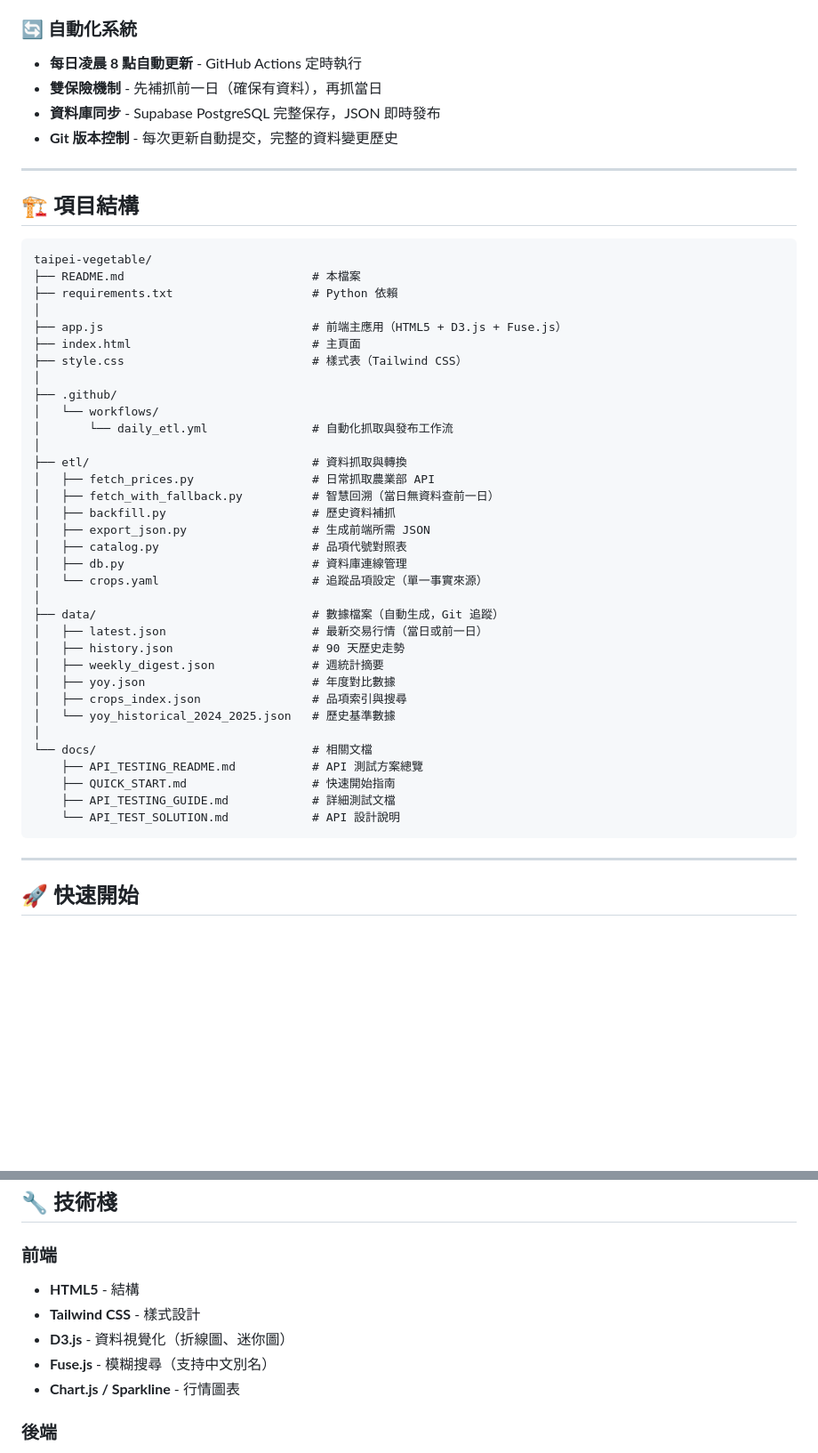
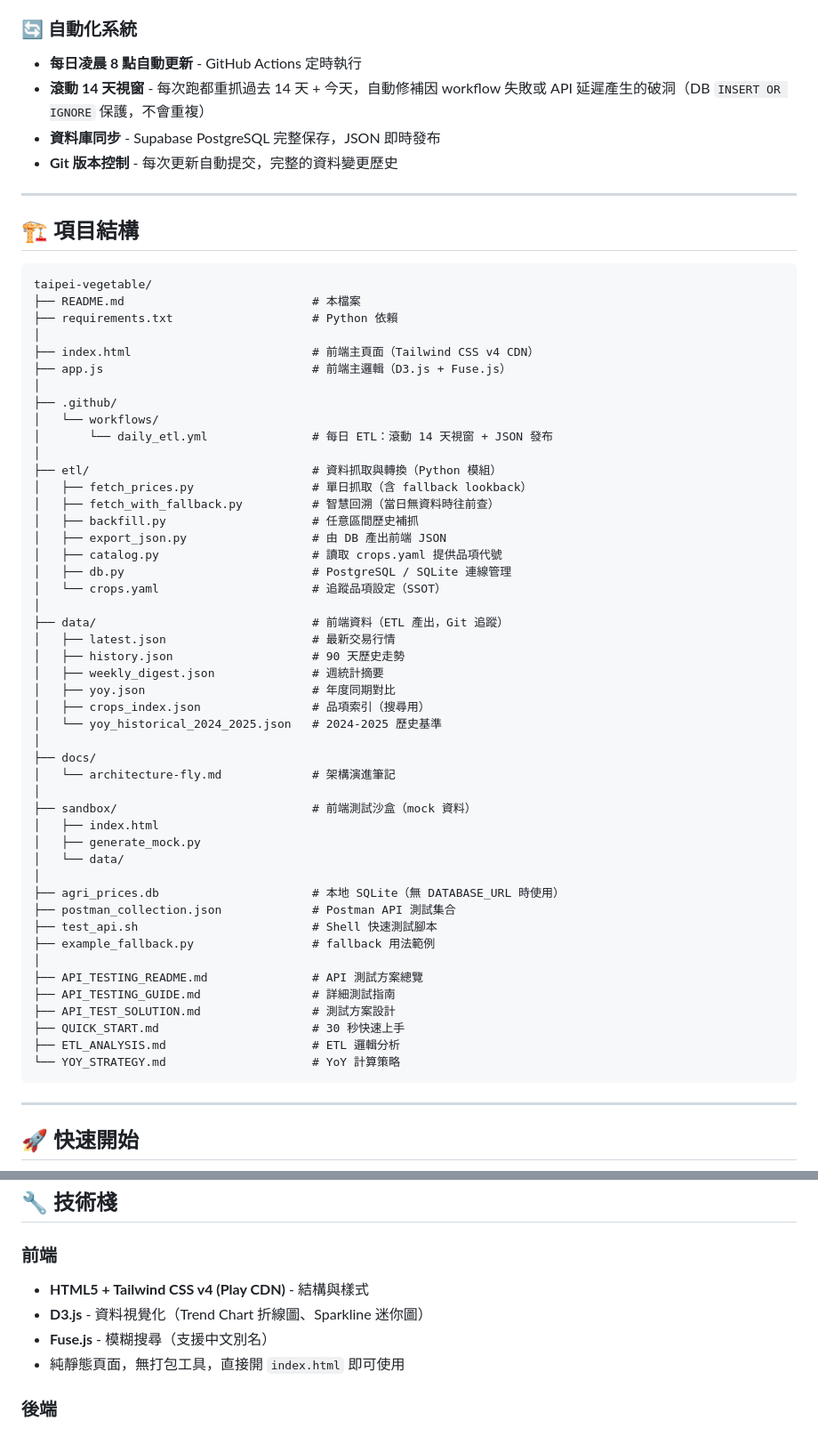
Before and after one commit to AgendaLu/taipei-vegetable, a Markdown page: README.md, 2 parts joined by grey strips. Shown at 89% size. Rendered like a GitHub page; blank space fills up the shorter version.

Commit message:
docs: 更新 README 專案結構與 ETL 流程說明
- 修正專案目錄結構（docs/ 實際只有 architecture-fly.md，API
  測試文檔在根目錄；補上 sandbox/、agri_prices.db 等項目；移除
  不存在的 style.css）
- 更新 ETL workflow 描述為新的滾動 14 天視窗機制
- 將「智慧回溯」改寫為兩層容錯設計（workflow 視窗 + 單日 fallback）
- 前端技術棧明確標註 Tailwind v4 Play CDN、移除未使用的 Chart.js

Co-Authored-By: Claude Opus 4.7 <noreply@anthropic.com>

````diff
--- a/README.md
+++ b/README.md
@@ -19,7 +19,7 @@
 
 ### 🔄 自動化系統
 - **每日凌晨 8 點自動更新** - GitHub Actions 定時執行
-- **雙保險機制** - 先補抓前一日（確保有資料），再抓當日
+- **滾動 14 天視窗** - 每次跑都重抓過去 14 天 + 今天，自動修補因 workflow 失敗或 API 延遲產生的破洞（DB `INSERT OR IGNORE` 保護，不會重複）
 - **資料庫同步** - Supabase PostgreSQL 完整保存，JSON 即時發布
 - **Git 版本控制** - 每次更新自動提交，完整的資料變更歷史
 
@@ -32,36 +32,49 @@ taipei-vegetable/
 ├── README.md                           # 本檔案
 ├── requirements.txt                    # Python 依賴
 │
-├── app.js                              # 前端主應用（HTML5 + D3.js + Fuse.js）
-├── index.html                          # 主頁面
-├── style.css                           # 樣式表（Tailwind CSS）
+├── index.html                          # 前端主頁面（Tailwind CSS v4 CDN）
+├── app.js                              # 前端主邏輯（D3.js + Fuse.js）
 │
 ├── .github/
 │   └── workflows/
-│       └── daily_etl.yml               # 自動化抓取與發布工作流
+│       └── daily_etl.yml               # 每日 ETL：滾動 14 天視窗 + JSON 發布
 │
-├── etl/                                # 資料抓取與轉換
-│   ├── fetch_prices.py                 # 日常抓取農業部 API
-│   ├── fetch_with_fallback.py          # 智慧回溯（當日無資料查前一日）
-│   ├── backfill.py                     # 歷史資料補抓
-│   ├── export_json.py                  # 生成前端所需 JSON
-│   ├── catalog.py                      # 品項代號對照表
-│   ├── db.py                           # 資料庫連線管理
-│   └── crops.yaml                      # 追蹤品項設定（單一事實來源）
+├── etl/                                # 資料抓取與轉換（Python 模組）
+│   ├── fetch_prices.py                 # 單日抓取（含 fallback lookback）
+│   ├── fetch_with_fallback.py          # 智慧回溯（當日無資料時往前查）
+│   ├── backfill.py                     # 任意區間歷史補抓
+│   ├── export_json.py                  # 由 DB 產出前端 JSON
+│   ├── catalog.py                      # 讀取 crops.yaml 提供品項代號
+│   ├── db.py                           # PostgreSQL / SQLite 連線管理
+│   └── crops.yaml                      # 追蹤品項設定（SSOT）
 │
-├── data/                               # 數據檔案（自動生成，Git 追蹤）
-│   ├── latest.json                     # 最新交易行情（當日或前一日）
+├── data/                               # 前端資料（ETL 產出，Git 追蹤）
+│   ├── latest.json                     # 最新交易行情
 │   ├── history.json                    # 90 天歷史走勢
 │   ├── weekly_digest.json              # 週統計摘要
-│   ├── yoy.json                        # 年度對比數據
-│   ├── crops_index.json                # 品項索引與搜尋
-│   └── yoy_historical_2024_2025.json   # 歷史基準數據
+│   ├── yoy.json                        # 年度同期對比
+│   ├── crops_index.json                # 品項索引（搜尋用）
+│   └── yoy_historical_2024_2025.json   # 2024-2025 歷史基準
 │
-└── docs/                               # 相關文檔
-    ├── API_TESTING_README.md           # API 測試方案總覽
-    ├── QUICK_START.md                  # 快速開始指南
-    ├── API_TESTING_GUIDE.md            # 詳細測試文檔
-    └── API_TEST_SOLUTION.md            # API 設計說明
+├── docs/
+│   └── architecture-fly.md             # 架構演進筆記
+│
+├── sandbox/                            # 前端測試沙盒（mock 資料）
+│   ├── index.html
+│   ├── generate_mock.py
+│   └── data/
+│
+├── agri_prices.db                      # 本地 SQLite（無 DATABASE_URL 時使用）
+├── postman_collection.json             # Postman API 測試集合
+├── test_api.sh                         # Shell 快速測試腳本
+├── example_fallback.py                 # fallback 用法範例
+│
+├── API_TESTING_README.md               # API 測試方案總覽
+├── API_TESTING_GUIDE.md                # 詳細測試指南
+├── API_TEST_SOLUTION.md                # 測試方案設計
+├── QUICK_START.md                      # 30 秒快速上手
+├── ETL_ANALYSIS.md                     # ETL 邏輯分析
+└── YOY_STRATEGY.md                     # YoY 計算策略
 ```
 
 ---
@@ -166,11 +179,10 @@ python -m etl.export_json
 ## 🔧 技術棧
 
 ### 前端
-- **HTML5** - 結構
-- **Tailwind CSS** - 樣式設計
-- **D3.js** - 資料視覺化（折線圖、迷你圖）
-- **Fuse.js** - 模糊搜尋（支持中文別名）
-- **Chart.js / Sparkline** - 行情圖表
+- **HTML5 + Tailwind CSS v4 (Play CDN)** - 結構與樣式
+- **D3.js** - 資料視覺化（Trend Chart 折線圖、Sparkline 迷你圖）
+- **Fuse.js** - 模糊搜尋（支援中文別名）
+- 純靜態頁面，無打包工具，直接開 `index.html` 即可使用
 
 ### 後端
 - **Python 3.11+** - 核心語言
````
Also changed, not shown: other parts of README.md (+23 -19 lines).
